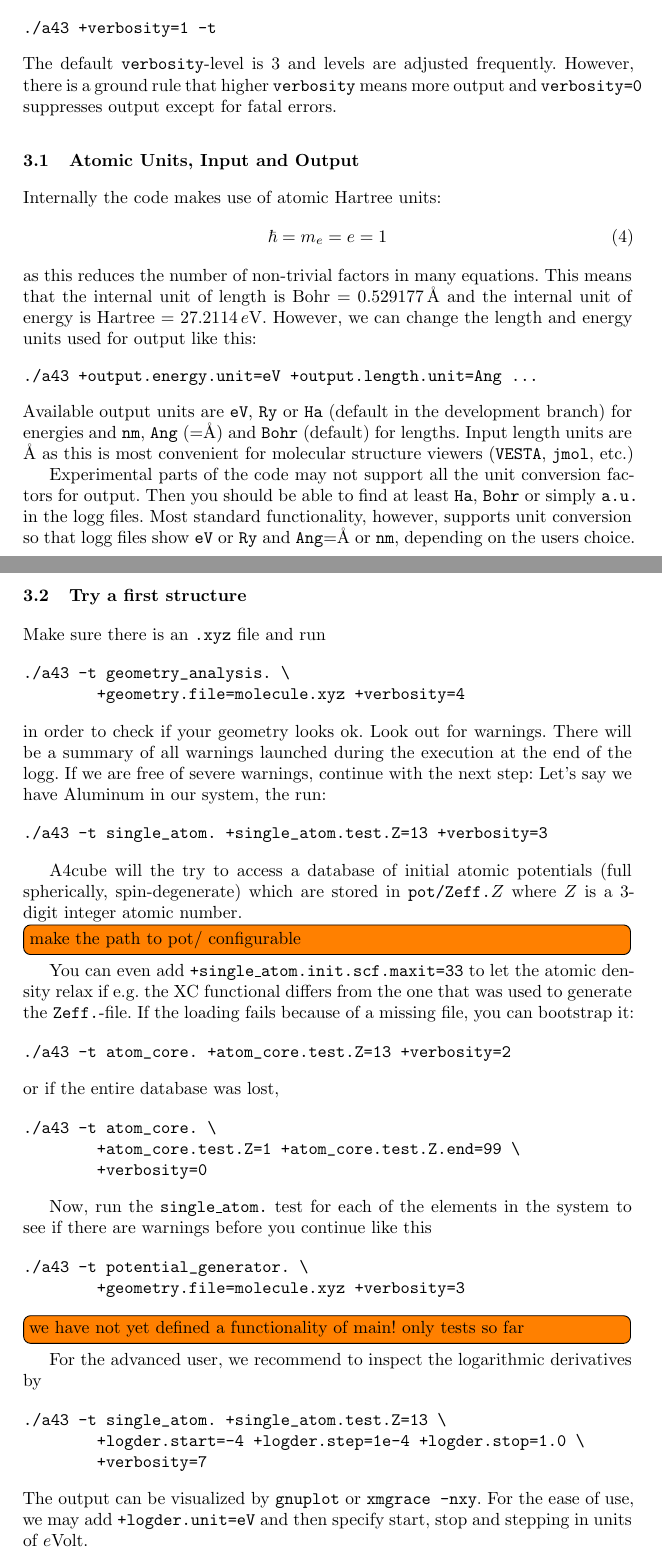
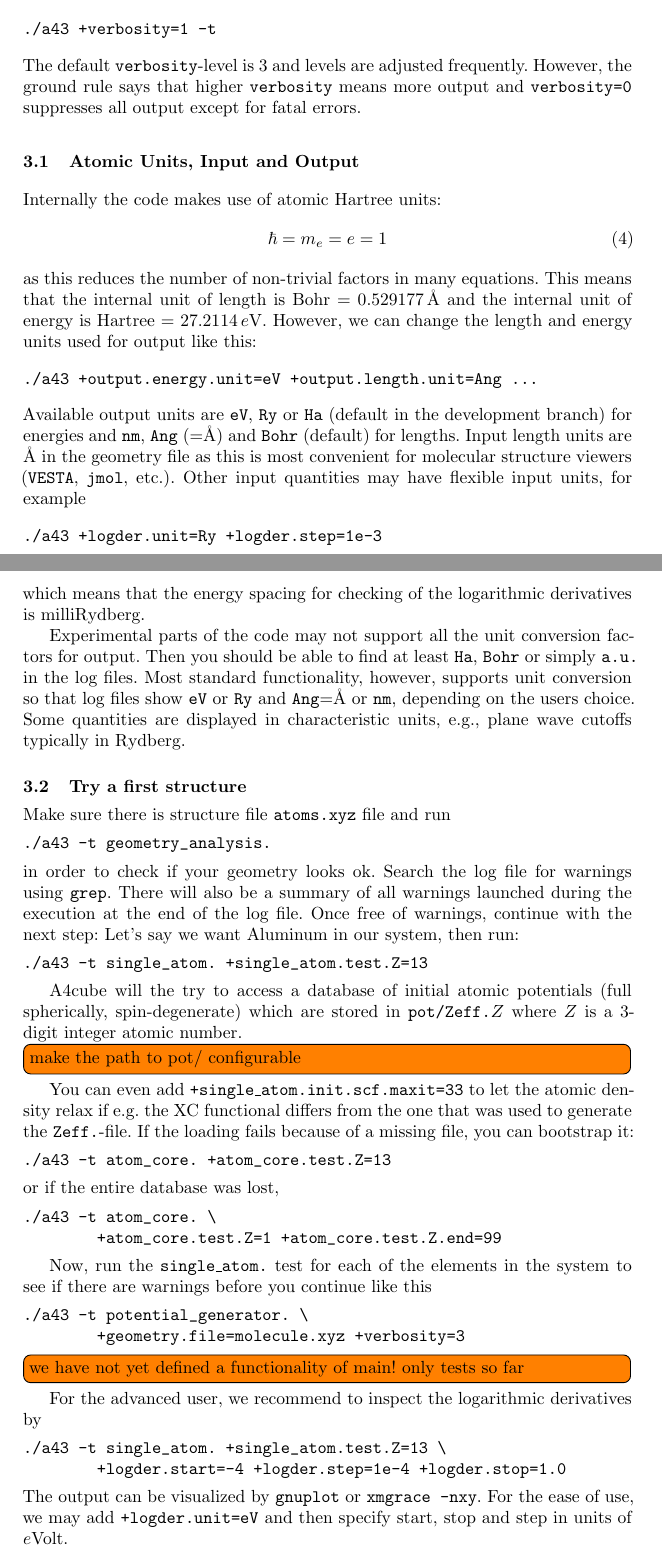
Before and after one commit to real-space/AngstromCube, a LaTeX paper (doc/a43manual.tex): two parts of pages 4 and 5 of 7, joined at a grey line, cut so that both start at the same text. Compiled offline with LaTeX, dvips and Ghostscript; a missing bibliography style is replaced by a similar one.

Commit message:
update maunal

```diff
--- a/doc/a43manual.tex
+++ b/doc/a43manual.tex
@@ -200,10 +203,11 @@ the amount of output to \ttt{stdout}. For this, we use the variable environment
-which couples to the command line interface:
+the amount of output to \ttt{stdout}.
+Simply, we use the variable environment which couples to the command line interface:
 \begin{verbatim}
 ./a43 +verbosity=1 -t
 \end{verbatim}
 The default \ttt{verbosity}-level is $3$ and levels are adjusted frequently.
-However, there is a ground rule that higher \ttt{verbosity} means more output
-and \ttt{verbosity=0} suppresses output except for fatal errors.
+However, the ground rule says that higher \ttt{verbosity} means more output
+and \ttt{verbosity=0} suppresses all output except for fatal errors.
 
 \subsection{Atomic Units, Input and Output}
 Internally the code makes use of atomic Hartree units:
@@ -217,30 +221,38 @@ However, we can change the length and energy units used for output like this:
 \begin{verbatim}
 ./a43 +output.energy.unit=eV +output.length.unit=Ang ...
 \end{verbatim}
-Available output units are \ttt{eV}, \ttt{Ry} or \ttt{Ha} (default in the development branch) for energies and \ttt{nm}, \ttt{Ang} (=\AA) and \ttt{Bohr} (default) for lengths.
-Input length units are \AA{} as this is most convenient for molecular structure viewers
-(\ttt{VESTA}, \ttt{jmol}, etc.)
+Available output units are \ttt{eV}, \ttt{Ry} or \ttt{Ha} (default in the development branch) for energies
+and \ttt{nm}, \ttt{Ang} (=\AA) and \ttt{Bohr} (default) for lengths.
+Input length units are \AA{} in the geometry file as this is most convenient for molecular structure viewers
+(\ttt{VESTA}, \ttt{jmol}, etc.). Other input quantities may have flexible input units, for example
+\begin{verbatim}
+./a43 +logder.unit=Ry +logder.step=1e-3
+\end{verbatim}
+which means that the energy spacing for checking of the logarithmic derivatives is milliRydberg.
+% The same input unit is assumed for \ttt{+logder.start} and \ttt{+logder.stop}.
+
 
 Experimental parts of the code may not support all the unit conversion
-factors for output. Then you should be able to find at least \ttt{Ha}, \ttt{Bohr} or simply \ttt{a.u.} in the logg files.
-Most standard functionality, however, supports unit conversion so that logg files
+factors for output. Then you should be able to find at least \ttt{Ha}, \ttt{Bohr} or simply \ttt{a.u.} in the log files.
+Most standard functionality, however, supports unit conversion so that log files
 show \ttt{eV} or \ttt{Ry} and \ttt{Ang}$ = $\AA{} or \ttt{nm}, depending on the users choice.
-
+Some quantities are displayed in characteristic units, e.g., plane wave cutoffs typically in Rydberg.
 
 
 \subsection{Try a first structure}
-Make sure there is an \ttt{.xyz} file and run
+Make sure there is structure file \ttt{atoms.xyz} file and run
 \begin{verbatim}
-./a43 -t geometry_analysis. \
-        +geometry.file=molecule.xyz +verbosity=4
+./a43 -t geometry_analysis.
 \end{verbatim}
-in order to check if your geometry looks ok. Look out for warnings.
-There will be a summary of all warnings launched during the execution at the end of the logg.
-If we are free of severe warnings, continue with the next step:
-Let's say we have Aluminum in our system, the run:
+in order to check if your geometry looks ok.
+Search the log file for warnings using \ttt{grep}.
+There will also be a summary of all warnings launched during the execution at the end of the log file.
+Once free of warnings, continue with the next step:
+Let's say we want Aluminum in our system, then run:
 \begin{verbatim}
-./a43 -t single_atom. +single_atom.test.Z=13 +verbosity=3
+./a43 -t single_atom. +single_atom.test.Z=13
 \end{verbatim}
+
 
 \codename{} will the try to access a database of initial atomic potentials
 (full spherically, spin-degenerate) which are stored in \ttt{pot/Zeff.}$Z$
@@ -249,13 +261,12 @@ where $Z$ is a 3-digit integer atomic number.
 You can even add \ttt{+single\_atom.init.scf.maxit=33} to let the atomic density relax if e.g.~the \ac{xc} functional differs from the one that was used to generate the \ttt{Zeff.}-file.
 If the loading fails because of a missing file, you can bootstrap it:
 \begin{verbatim}
-./a43 -t atom_core. +atom_core.test.Z=13 +verbosity=2
+./a43 -t atom_core. +atom_core.test.Z=13
 \end{verbatim}
 or if the entire database was lost,
 \begin{verbatim}
 ./a43 -t atom_core. \
-        +atom_core.test.Z=1 +atom_core.test.Z.end=99 \
-        +verbosity=0
+        +atom_core.test.Z=1 +atom_core.test.Z.end=99
 \end{verbatim}
 
 Now, run the \ttt{single\_atom.} test for each of the elements in the system to see if there are warnings before you continue like this
@@ -268,12 +279,11 @@ Now, run the \ttt{single\_atom.} test for each of the elements in the system to
 For the advanced user, we recommend to inspect the logarithmic derivatives by
 \begin{verbatim}
 ./a43 -t single_atom. +single_atom.test.Z=13 \
-        +logder.start=-4 +logder.step=1e-4 +logder.stop=1.0 \
-        +verbosity=7
+        +logder.start=-4 +logder.step=1e-4 +logder.stop=1.0
 \end{verbatim}
 The output can be visualized by \ttt{gnuplot} or \ttt{xmgrace -nxy}.
 For the ease of use, we may add \ttt{+logder.unit=eV} and then specify
-start, stop and stepping in units of $e$Volt.
+start, stop and step in units of $e$Volt.
 
 \subsection{Parallel Computing}
 Currently, some parts of \codename{} support shared memory parallelism
```
Also changed, not shown: doc/a43manual.tex (39 more changed lines), 5 other files.
